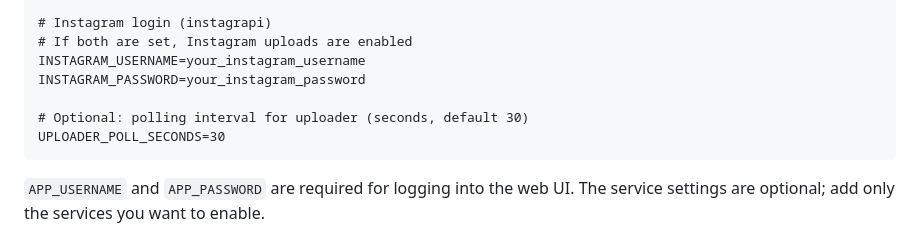
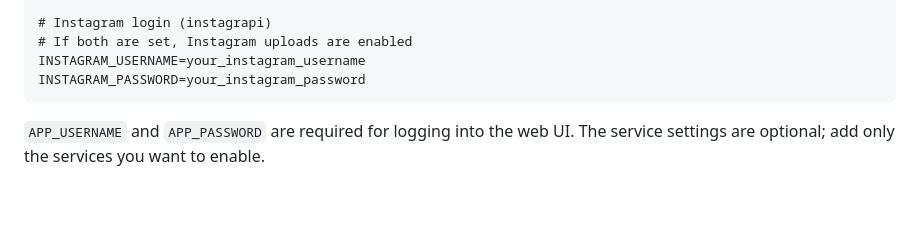
Before and after one commit to bamou-org/line, a Markdown page: README.md, the part around the change. GitHub-like rendering; blank space fills up the shorter version.

````diff
--- a/README.md
+++ b/README.md
@@ -47,9 +47,6 @@ TIKTOK_COOKIES_FILE=TikTok_cookies.txt
 # If both are set, Instagram uploads are enabled
 INSTAGRAM_USERNAME=your_instagram_username
 INSTAGRAM_PASSWORD=your_instagram_password
-
-# Optional: polling interval for uploader (seconds, default 30)
-UPLOADER_POLL_SECONDS=30
 ```
 
 `APP_USERNAME` and `APP_PASSWORD` are required for logging into the web UI. The service settings are optional; add only the services you want to enable.
````
